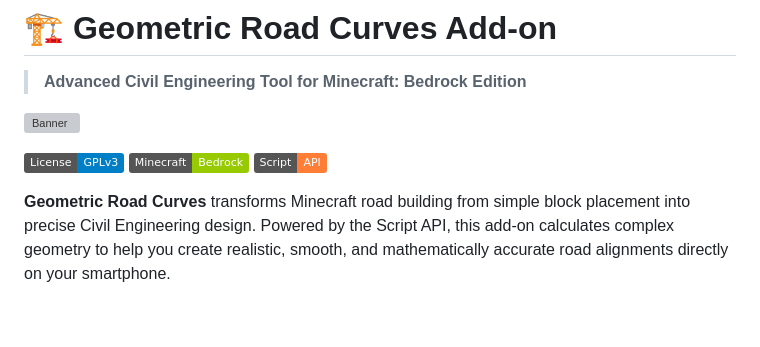
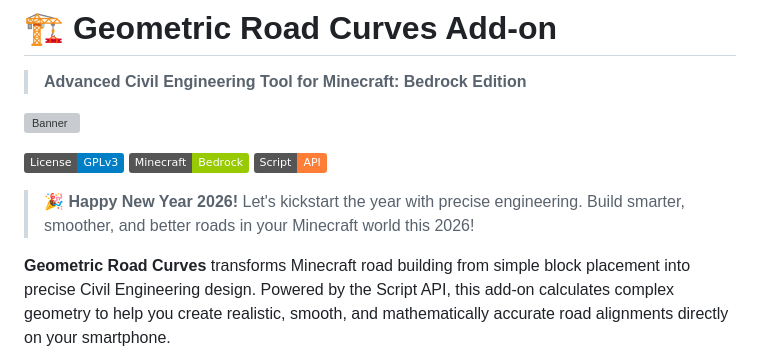
Before and after one commit to khunaut369/Geometric-Road-Curves-Addon, a Markdown page: README.md, the part around the change. GitHub-like rendering; badges without logos; blank space fills up the shorter version; grey boxes are pictures that could not be loaded.

```diff
--- a/README.md
+++ b/README.md
@@ -6,6 +6,9 @@
 [![License: GPL v3](https://img.shields.io/badge/License-GPLv3-blue.svg)](LICENSE.txt)
 [![Bedrock Edition](https://img.shields.io/badge/Minecraft-Bedrock-green.svg)](https://www.minecraft.net/)
 [![Script API](https://img.shields.io/badge/Script-API-orange.svg)]()
+
+> **🎉 Happy New Year 2026!**
+> Let's kickstart the year with precise engineering. Build smarter, smoother, and better roads in your Minecraft world this 2026!
 
 **Geometric Road Curves** transforms Minecraft road building from simple block placement into precise Civil Engineering design. Powered by the Script API, this add-on calculates complex geometry to help you create realistic, smooth, and mathematically accurate road alignments directly on your smartphone.
 
```
